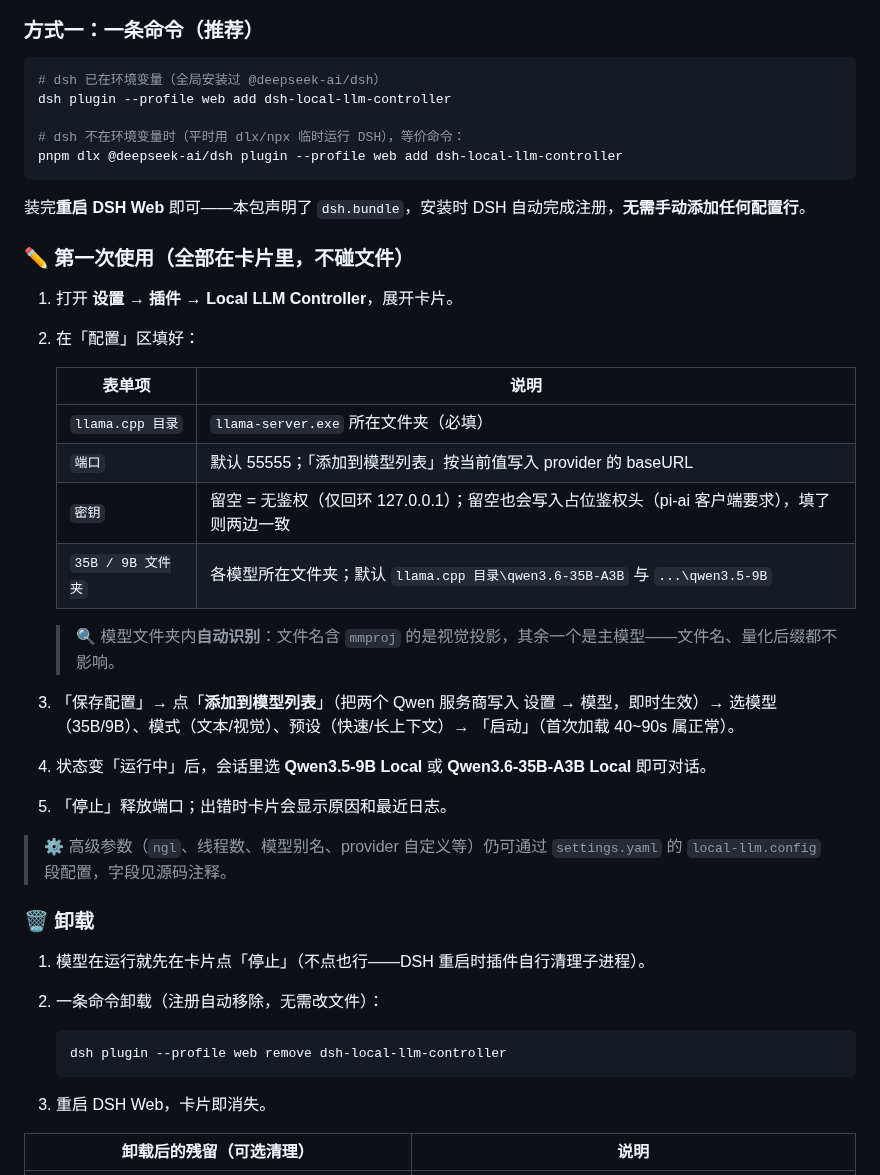
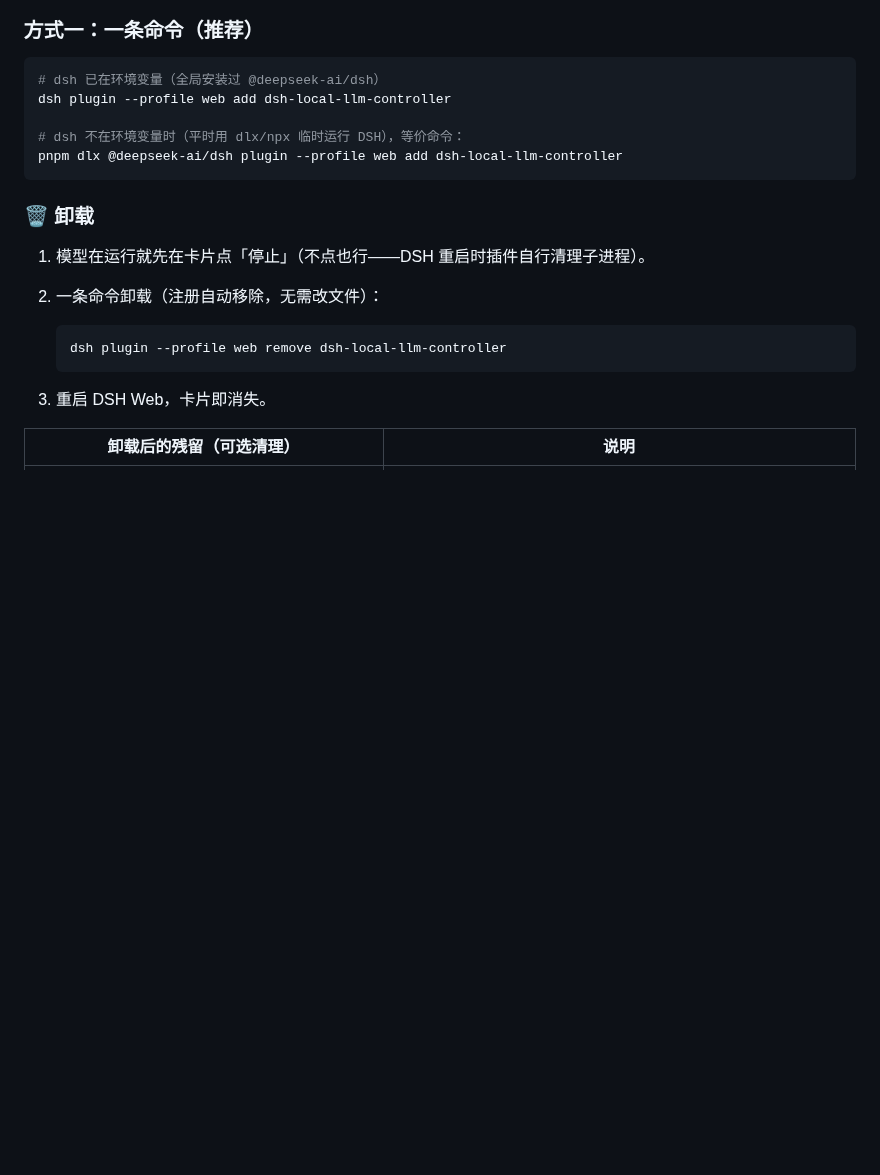
Before and after one commit to Lbunc/dsh-local-llm-controller, a Markdown page: README.md, the part around one of its changes. Drawn GitHub-style; blank space fills up the shorter version.

````diff
--- a/README.md
+++ b/README.md
@@ -77,28 +105,6 @@ dsh plugin --profile web add dsh-local-llm-controller
 pnpm dlx @deepseek-ai/dsh plugin --profile web add dsh-local-llm-controller
 ```
 
-装完**重启 DSH Web** 即可——本包声明了 `dsh.bundle`，安装时 DSH 自动完成注册，**无需手动添加任何配置行**。
-
-### ✏️ 第一次使用（全部在卡片里，不碰文件）
-
-1. 打开 **设置 → 插件 → Local LLM Controller**，展开卡片。
-2. 在「配置」区填好：
-
-   | 表单项 | 说明 |
-   | --- | --- |
-   | `llama.cpp 目录` | `llama-server.exe` 所在文件夹（必填） |
-   | `端口` | 默认 55555；「添加到模型列表」按当前值写入 provider 的 baseURL |
-   | `密钥` | 留空 = 无鉴权（仅回环 127.0.0.1）；留空也会写入占位鉴权头（pi-ai 客户端要求），填了则两边一致 |
-   | `35B / 9B 文件夹` | 各模型所在文件夹；默认 `llama.cpp 目录\qwen3.6-35B-A3B` 与 `...\qwen3.5-9B` |
-
-   > 🔍 模型文件夹内**自动识别**：文件名含 `mmproj` 的是视觉投影，其余一个是主模型——文件名、量化后缀都不影响。
-
-3. 「保存配置」→ 点「**添加到模型列表**」（把两个 Qwen 服务商写入 设置 → 模型，即时生效）→ 选模型（35B/9B）、模式（文本/视觉）、预设（快速/长上下文）→ 「启动」（首次加载 40~90s 属正常）。
-4. 状态变「运行中」后，会话里选 **Qwen3.5-9B Local** 或 **Qwen3.6-35B-A3B Local** 即可对话。
-5. 「停止」释放端口；出错时卡片会显示原因和最近日志。
-
-> ⚙️ 高级参数（`ngl`、线程数、模型别名、provider 自定义等）仍可通过 `settings.yaml` 的 `local-llm.config` 段配置，字段见源码注释。
-
 ### 🗑️ 卸载
 
 1. 模型在运行就先在卡片点「停止」（不点也行——DSH 重启时插件自行清理子进程）。
````
Also changed, not shown: other parts of README.md (+52 -29 lines), params.png (added), setting-plug.png, 5 other files.
